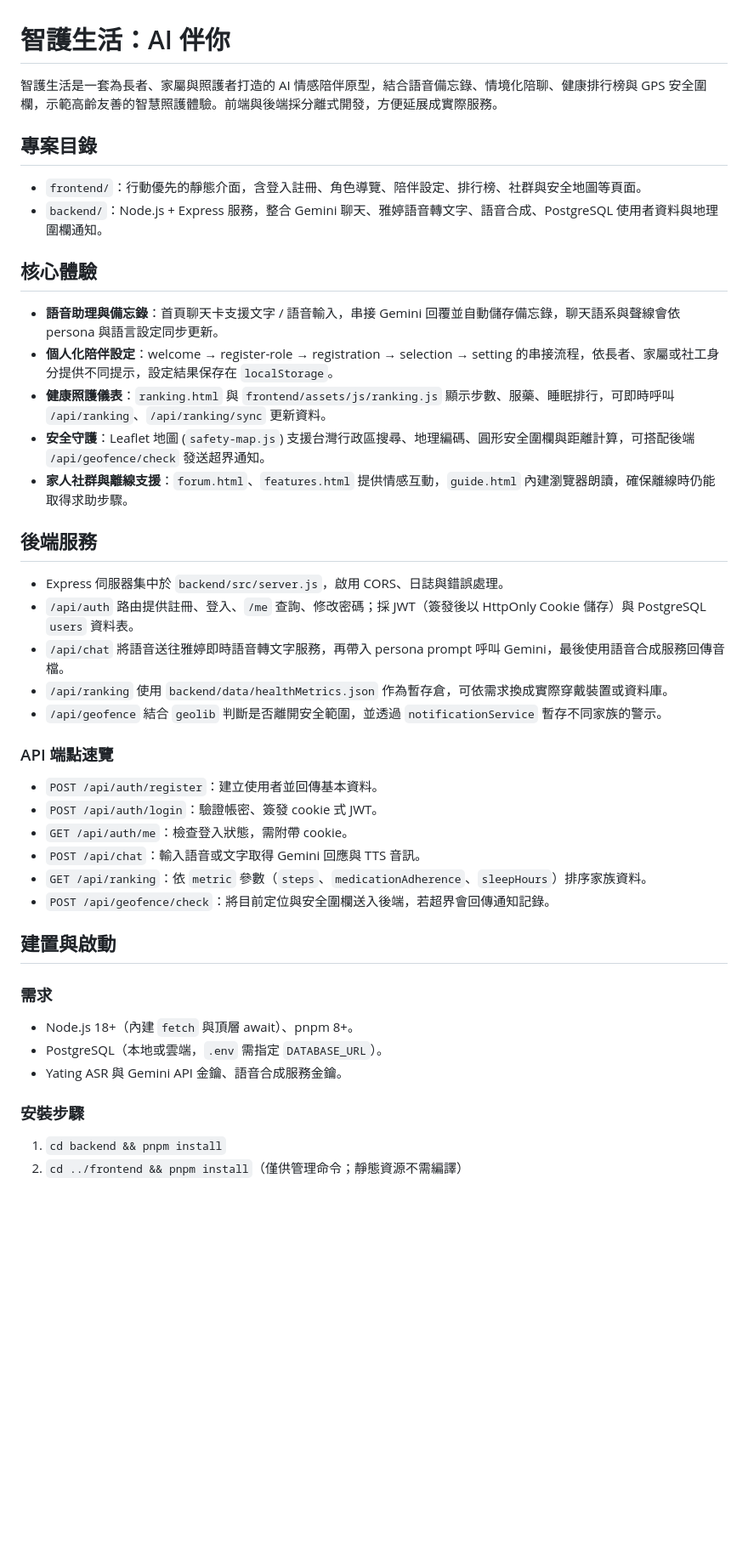
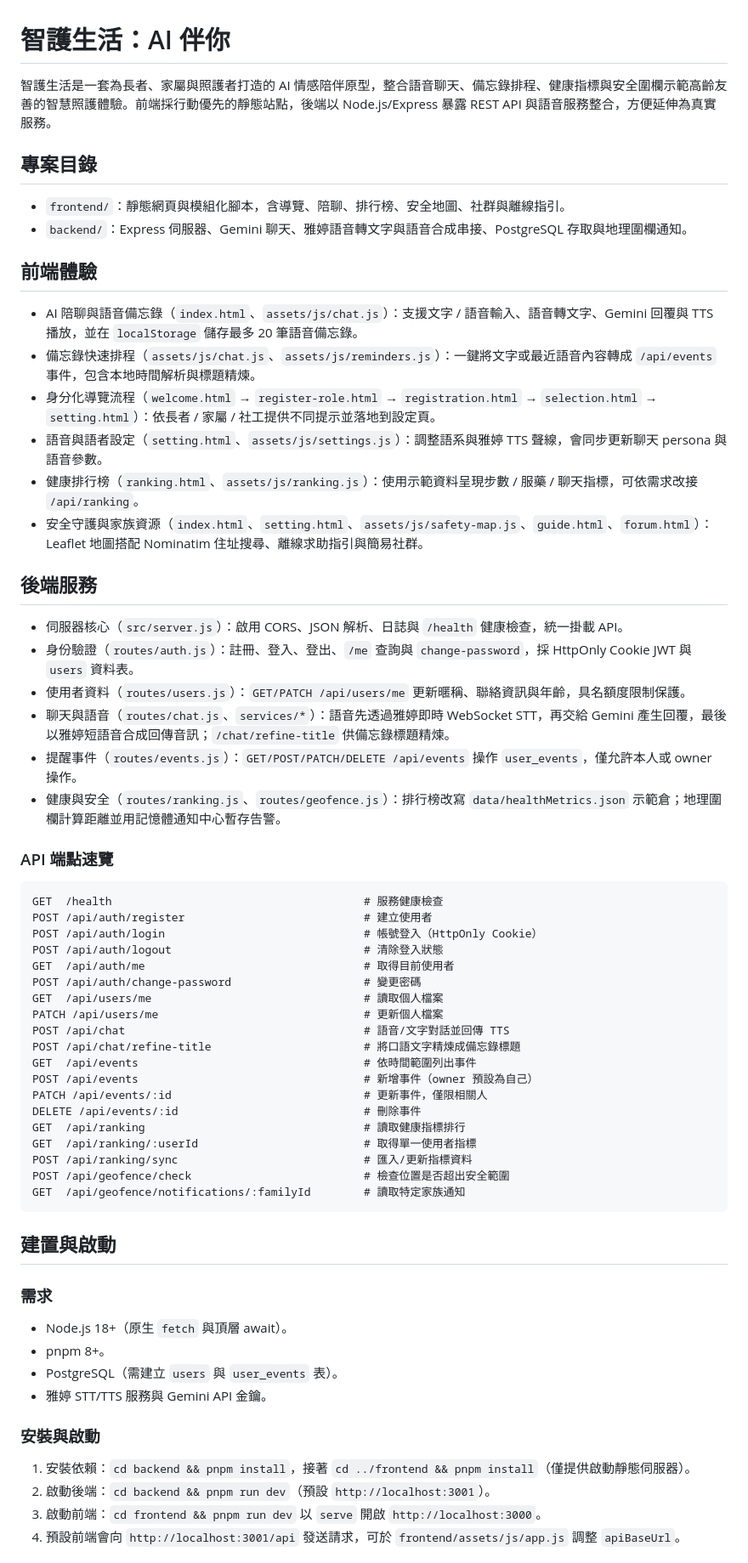
Before and after one commit to RoyPeng126/ai_companion, a Markdown page: README.md, the part around one of its changes. Shown at 85% size. GitHub-like rendering; blank space fills up the shorter version.

````diff
--- a/README.md
+++ b/README.md
@@ -1,40 +1,60 @@
 # 智護生活：AI 伴你
 
-智護生活是一套為長者、家屬與照護者打造的 AI 情感陪伴原型，結合語音備忘錄、情境化陪聊、健康排行榜與 GPS 安全圍欄，示範高齡友善的智慧照護體驗。前端與後端採分離式開發，方便延展成實際服務。
+智護生活是一套為長者、家屬與照護者打造的 AI 情感陪伴原型，整合語音聊天、備忘錄排程、健康指標與安全圍欄示範高齡友善的智慧照護體驗。前端採行動優先的靜態站點，後端以 Node.js/Express 暴露 REST API 與語音服務整合，方便延伸為真實服務。
 
 ## 專案目錄
-- `frontend/`：行動優先的靜態介面，含登入註冊、角色導覽、陪伴設定、排行榜、社群與安全地圖等頁面。
-- `backend/`：Node.js + Express 服務，整合 Gemini 聊天、雅婷語音轉文字、語音合成、PostgreSQL 使用者資料與地理圍欄通知。
+- `frontend/`：靜態網頁與模組化腳本，含導覽、陪聊、排行榜、安全地圖、社群與離線指引。
+- `backend/`：Express 伺服器、Gemini 聊天、雅婷語音轉文字與語音合成串接、PostgreSQL 存取與地理圍欄通知。
 
-## 核心體驗
-- **語音助理與備忘錄**：首頁聊天卡支援文字 / 語音輸入，串接 Gemini 回覆並自動儲存備忘錄，聊天語系與聲線會依 persona 與語言設定同步更新。
-- **個人化陪伴設定**：welcome → register-role → registration → selection → setting 的串接流程，依長者、家屬或社工身分提供不同提示，設定結果保存在 `localStorage`。
-- **健康照護儀表**：`ranking.html` 與 `frontend/assets/js/ranking.js` 顯示步數、服藥、睡眠排行，可即時呼叫 `/api/ranking`、`/api/ranking/sync` 更新資料。
-- **安全守護**：Leaflet 地圖 (`safety-map.js`) 支援台灣行政區搜尋、地理編碼、圓形安全圍欄與距離計算，可搭配後端 `/api/geofence/check` 發送超界通知。
-- **家人社群與離線支援**：`forum.html`、`features.html` 提供情感互動，`guide.html` 內建瀏覽器朗讀，確保離線時仍能取得求助步驟。
+## 前端體驗
+- AI 陪聊與語音備忘錄（`index.html`、`assets/js/chat.js`）：支援文字 / 語音輸入、語音轉文字、Gemini 回覆與 TTS 播放，並在 `localStorage` 儲存最多 20 筆語音備忘錄。
+- 備忘錄快速排程（`assets/js/chat.js`、`assets/js/reminders.js`）：一鍵將文字或最近語音內容轉成 `/api/events` 事件，包含本地時間解析與標題精煉。
+- 身分化導覽流程（`welcome.html` → `register-role.html` → `registration.html` → `selection.html` → `setting.html`）：依長者 / 家屬 / 社工提供不同提示並落地到設定頁。
+- 語音與語者設定（`setting.html`、`assets/js/settings.js`）：調整語系與雅婷 TTS 聲線，會同步更新聊天 persona 與語音參數。
+- 健康排行榜（`ranking.html`、`assets/js/ranking.js`）：使用示範資料呈現步數 / 服藥 / 聊天指標，可依需求改接 `/api/ranking`。
+- 安全守護與家族資源（`index.html`、`setting.html`、`assets/js/safety-map.js`、`guide.html`、`forum.html`）：Leaflet 地圖搭配 Nominatim 住址搜尋、離線求助指引與簡易社群。
 
 ## 後端服務
-- Express 伺服器集中於 `backend/src/server.js`，啟用 CORS、日誌與錯誤處理。
-- `/api/auth` 路由提供註冊、登入、`/me` 查詢、修改密碼；採 JWT（簽發後以 HttpOnly Cookie 儲存）與 PostgreSQL `users` 資料表。
-- `/api/chat` 將語音送往雅婷即時語音轉文字服務，再帶入 persona prompt 呼叫 Gemini，最後使用語音合成服務回傳音檔。
-- `/api/ranking` 使用 `backend/data/healthMetrics.json` 作為暫存倉，可依需求換成實際穿戴裝置或資料庫。
-- `/api/geofence` 結合 `geolib` 判斷是否離開安全範圍，並透過 `notificationService` 暫存不同家族的警示。
+- 伺服器核心（`src/server.js`）：啟用 CORS、JSON 解析、日誌與 `/health` 健康檢查，統一掛載 API。
+- 身份驗證（`routes/auth.js`）：註冊、登入、登出、`/me` 查詢與 `change-password`，採 HttpOnly Cookie JWT 與 `users` 資料表。
+- 使用者資料（`routes/users.js`）：`GET/PATCH /api/users/me` 更新暱稱、聯絡資訊與年齡，具名額度限制保護。
+- 聊天與語音（`routes/chat.js`、`services/*`）：語音先透過雅婷即時 WebSocket STT，再交給 Gemini 產生回覆，最後以雅婷短語音合成回傳音訊；`/chat/refine-title` 供備忘錄標題精煉。
+- 提醒事件（`routes/events.js`）：`GET/POST/PATCH/DELETE /api/events` 操作 `user_events`，僅允許本人或 owner 操作。
+- 健康與安全（`routes/ranking.js`、`routes/geofence.js`）：排行榜改寫 `data/healthMetrics.json` 示範倉；地理圍欄計算距離並用記憶體通知中心暫存告警。
 
 ### API 端點速覽
-- `POST /api/auth/register`：建立使用者並回傳基本資料。
-- `POST /api/auth/login`：驗證帳密、簽發 cookie 式 JWT。
-- `GET /api/auth/me`：檢查登入狀態，需附帶 cookie。
-- `POST /api/chat`：輸入語音或文字取得 Gemini 回應與 TTS 音訊。
-- `GET /api/ranking`：依 `metric` 參數（`steps`、`medicationAdherence`、`sleepHours`）排序家族資料。
-- `POST /api/geofence/check`：將目前定位與安全圍欄送入後端，若超界會回傳通知記錄。
+```text
+GET  /health                                      # 服務健康檢查
+POST /api/auth/register                           # 建立使用者
+POST /api/auth/login                              # 帳號登入（HttpOnly Cookie）
+POST /api/auth/logout                             # 清除登入狀態
+GET  /api/auth/me                                 # 取得目前使用者
+POST /api/auth/change-password                    # 變更密碼
+GET  /api/users/me                                # 讀取個人檔案
+PATCH /api/users/me                               # 更新個人檔案
+POST /api/chat                                    # 語音/文字對話並回傳 TTS
+POST /api/chat/refine-title                       # 將口語文字精煉成備忘錄標題
+GET  /api/events                                  # 依時間範圍列出事件
+POST /api/events                                  # 新增事件（owner 預設為自己）
+PATCH /api/events/:id                             # 更新事件，僅限相關人
+DELETE /api/events/:id                            # 刪除事件
+GET  /api/ranking                                 # 讀取健康指標排行
+GET  /api/ranking/:userId                         # 取得單一使用者指標
+POST /api/ranking/sync                            # 匯入/更新指標資料
+POST /api/geofence/check                          # 檢查位置是否超出安全範圍
+GET  /api/geofence/notifications/:familyId        # 讀取特定家族通知
+```
 
 ## 建置與啟動
 ### 需求
-- Node.js 18+（內建 `fetch` 與頂層 await）、pnpm 8+。
-- PostgreSQL（本地或雲端，`.env` 需指定 `DATABASE_URL`）。
-- Yating ASR 與 Gemini API 金鑰、語音合成服務金鑰。
+- Node.js 18+（原生 `fetch` 與頂層 await）。
+- pnpm 8+。
+- PostgreSQL（需建立 `users` 與 `user_events` 表）。
+- 雅婷 STT/TTS 服務與 Gemini API 金鑰。
 
-### 安裝步驟
-1. `cd backend && pnpm install`
-2. `cd ../frontend && pnpm install`（僅供管理命令；靜態資源不需編譯）
+### 安裝與啟動
+1. 安裝依賴：`cd backend && pnpm install`，接著 `cd ../frontend && pnpm install`（僅提供啟動靜態伺服器）。
+2. 啟動後端：`cd backend && pnpm run dev`（預設 `http://localhost:3001`）。
+3. 啟動前端：`cd frontend && pnpm run dev` 以 `serve` 開啟 `http://localhost:3000`。
+4. 預設前端會向 `http://localhost:3001/api` 發送請求，可於 `frontend/assets/js/app.js` 調整 `apiBaseUrl`。
 
````
Also changed, not shown: other parts of README.md (+73 -29 lines).
